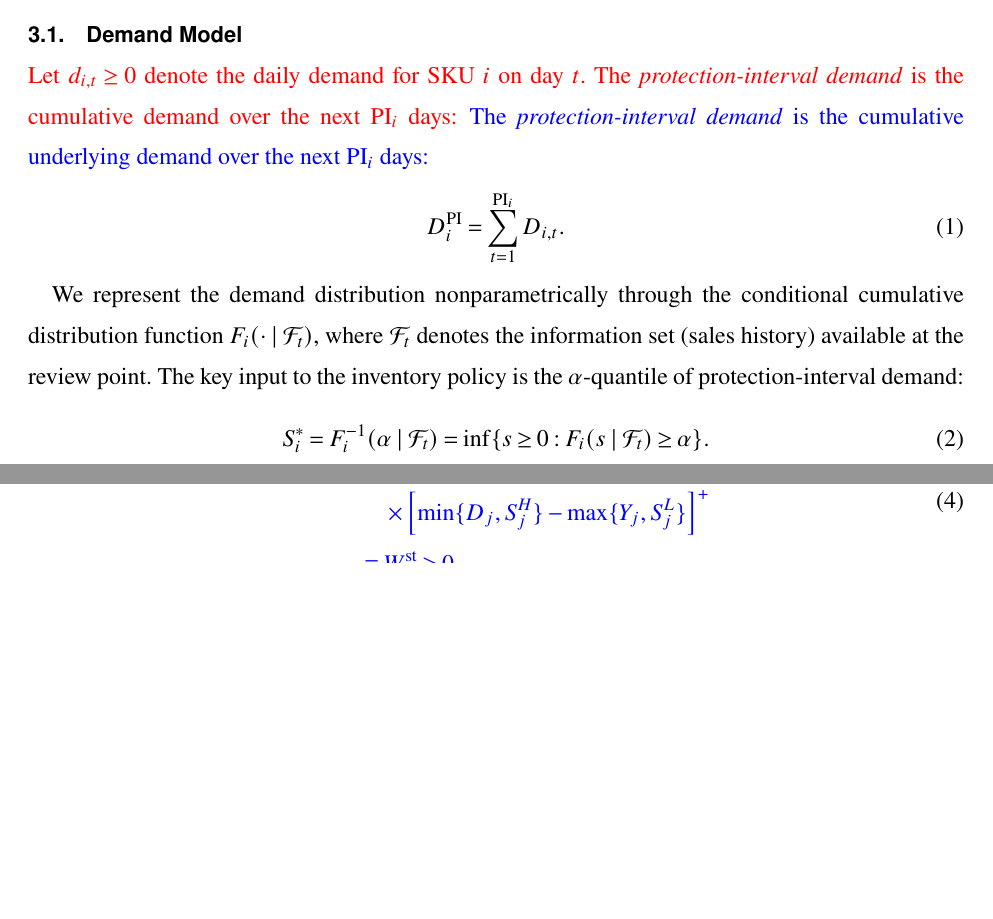
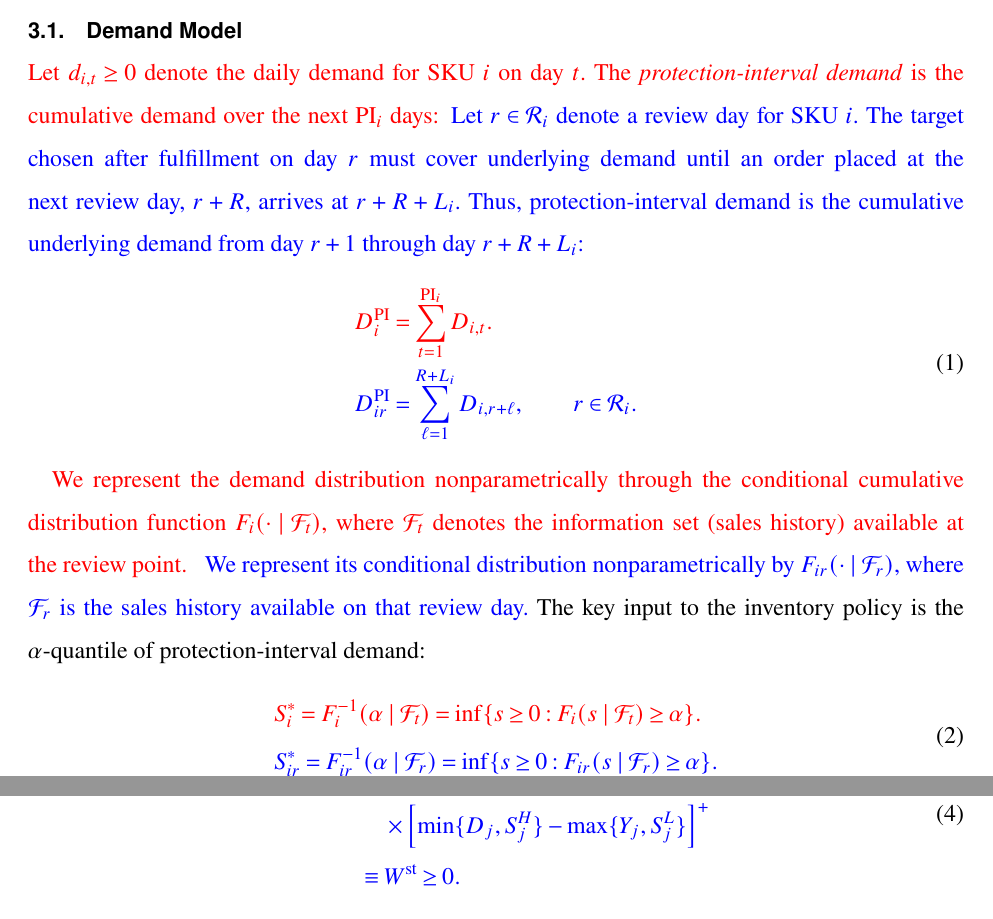
Before and after one commit to xumin1007/TSFM_Invertory, a LaTeX document (paper/main.tex): two parts of pages 10 and 12 of 45 before the commit and two parts of pages 10 and 13 of 45 after it, joined at a grey line, cut so that both start at the same text, the shorter picture padded with empty space. Compiled offline with pdfLaTeX.

Commit message:
Clarify protection-interval timing

```diff
--- a/paper/main.tex
+++ b/paper/main.tex
@@ -306,15 +306,22 @@ $Q_{it}$ & New order quantity, $(S_{it}-\mathrm{IP}_{it})^+$ \\
 
 \subsection{Demand Model}
 
-\reduce{Let $d_{i,t} \geq 0$ denote the daily demand for SKU $i$ on day $t$. The \emph{protection-interval demand} is the cumulative demand over the next $\text{PI}_i$ days:}\add{The \emph{protection-interval demand} is the cumulative underlying demand over the next $\text{PI}_i$ days:}
+\reduce{Let $d_{i,t} \geq 0$ denote the daily demand for SKU $i$ on day $t$. The \emph{protection-interval demand} is the cumulative demand over the next $\text{PI}_i$ days:}\add{Let $r\in\mathcal R_i$ denote a review day for SKU $i$. The target chosen after fulfillment on day $r$ must cover underlying demand until an order placed at the next review day, $r+R$, arrives at $r+R+L_i$. Thus, protection-interval demand is the cumulative underlying demand from day $r+1$ through day $r+R+L_i$:}
 \begin{equation}\label{eq:pi_demand}
-  D_i^{\text{PI}} = \sum_{t=1}^{\text{PI}_i} D_{i,t}.
+  \begin{aligned}
+    &\reduce{D_i^{\text{PI}} = \sum_{t=1}^{\text{PI}_i} D_{i,t}.}\\
+    &\add{D_{ir}^{\text{PI}} = \sum_{\ell=1}^{R+L_i} D_{i,r+\ell}, \qquad r\in\mathcal R_i.}
+  \end{aligned}
 \end{equation}
 
-We represent the demand distribution nonparametrically through the conditional cumulative distribution function $F_i(\cdot \mid \cF_t)$, where $\cF_t$ denotes the information set (sales history) available at the review point.
+\reduce{We represent the demand distribution nonparametrically through the conditional cumulative distribution function $F_i(\cdot \mid \cF_t)$, where $\cF_t$ denotes the information set (sales history) available at the review point.}
+\add{We represent its conditional distribution nonparametrically by $F_{ir}(\cdot \mid \cF_r)$, where $\cF_r$ is the sales history available on that review day.}
 The key input to the inventory policy is the $\alpha$-quantile of protection-interval demand:
 \begin{equation}\label{eq:quantile}
-  S_i^* = F_i^{-1}(\alpha \mid \cF_t) = \inf\{s \geq 0 : F_i(s \mid \cF_t) \geq \alpha\}.
+  \begin{aligned}
+    &\reduce{S_i^* = F_i^{-1}(\alpha \mid \cF_t) = \inf\{s \geq 0 : F_i(s \mid \cF_t) \geq \alpha\}.}\\
+    &\add{S_{ir}^* = F_{ir}^{-1}(\alpha \mid \cF_r) = \inf\{s \geq 0 : F_{ir}(s \mid \cF_r) \geq \alpha\}.}
+  \end{aligned}
 \end{equation}
 
 \subsection{Cost Structure}
```
